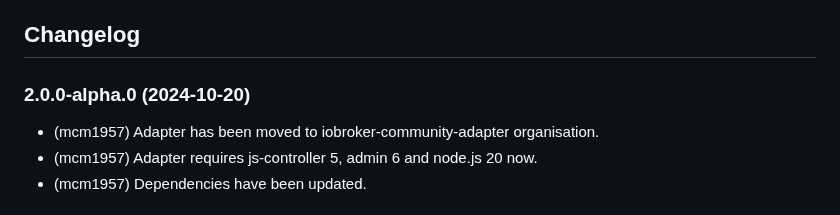
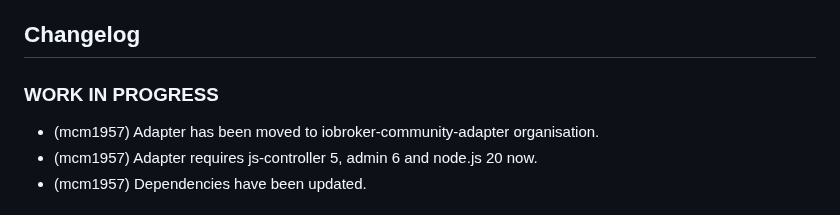
Before and after one commit to iobroker-community-adapters/ioBroker.alias-manager, a Markdown page: README.md, the part around the change. Drawn GitHub-style.

```diff
--- a/README.md
+++ b/README.md
@@ -100,7 +100,7 @@ Here you can:
 	Placeholder for the next version (at the beginning of the line):
 	### **WORK IN PROGRESS**
 -->
-### 2.0.0-alpha.0 (2024-10-20)
+### **WORK IN PROGRESS**
 - (mcm1957) Adapter has been moved to iobroker-community-adapter organisation.
 - (mcm1957) Adapter requires js-controller 5, admin 6 and node.js 20 now.
 - (mcm1957) Dependencies have been updated.
```
